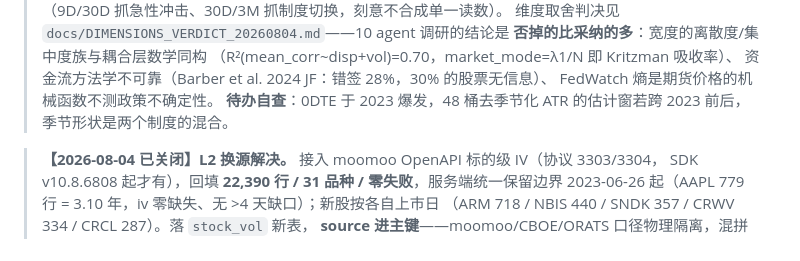
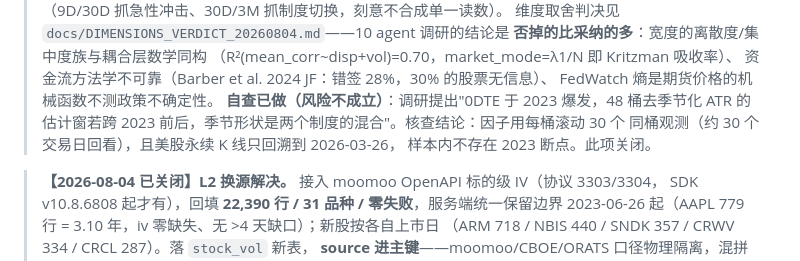
Before and after one commit to luoyd-star/VVV_Trade, a Markdown page: SYSTEM_LOG_20260731.md, the part around the change. Drawn GitHub-style.

```diff
--- a/SYSTEM_LOG_20260731.md
+++ b/SYSTEM_LOG_20260731.md
@@ -592,8 +592,10 @@ margin 实况分布（5160 行）：中位数 **0.115**，**65.2%** 的行 margi
 > （R²(mean_corr~disp+vol)=0.70，market_mode=λ1/N 即 Kritzman 吸收率）、
 > 资金流方法学不可靠（Barber et al. 2024 JF：错签 28%，30% 的股票无信息）、
 > FedWatch 熵是期货价格的机械函数不测政策不确定性。
-> **待办自查**：0DTE 于 2023 爆发，48 桶去季节化 ATR 的估计窗若跨 2023 前后，
-> 季节形状是两个制度的混合。
+> **自查已做（风险不成立）**：调研提出"0DTE 于 2023 爆发，48 桶去季节化 ATR 的
+> 估计窗若跨 2023 前后，季节形状是两个制度的混合"。核查结论：因子用每桶滚动 30 个
+> 同桶观测（约 30 个交易日回看），且美股永续 K 线只回溯到 2026-03-26，
+> 样本内不存在 2023 断点。此项关闭。
 
 > **【2026-08-04 已关闭】L2 换源解决。** 接入 moomoo OpenAPI 标的级 IV（协议 3303/3304，
 > SDK v10.8.6808 起才有），回填 **22,390 行 / 31 品种 / 零失败**，服务端统一保留边界
```
Also changed, not shown: docs/DIMENSIONS_VERDICT_20260804.md (+6 -1 lines).
